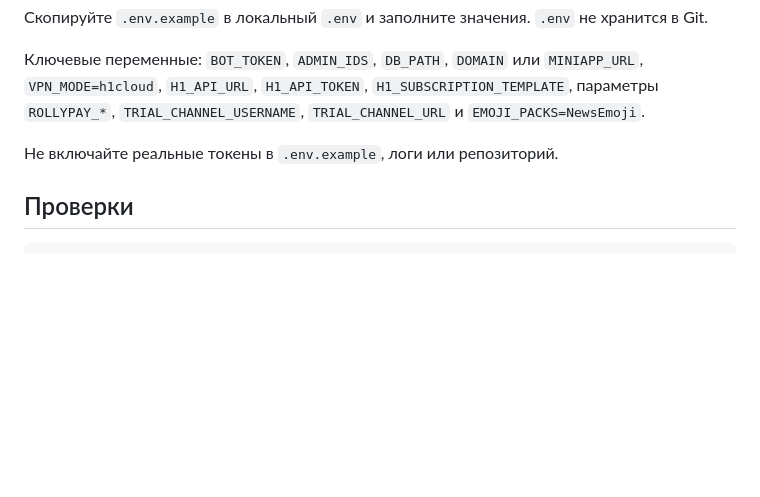
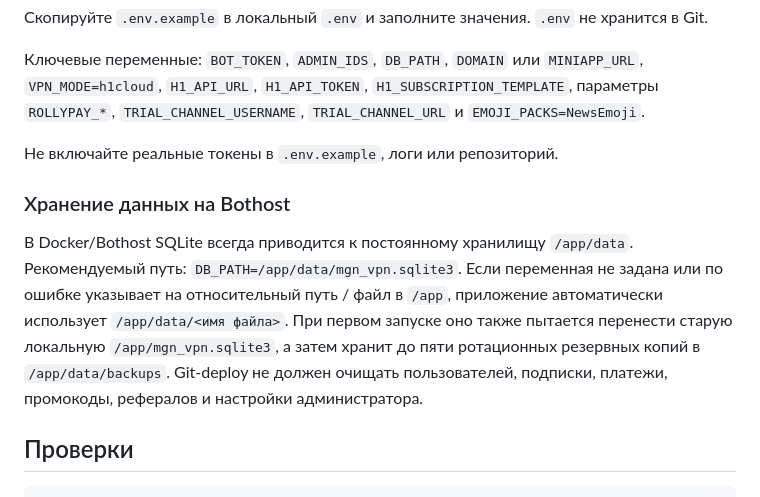
Before and after one commit to kuhaevilagmailcom/eliterussiaaaaaaaa, a Markdown page: README.md, the part around the change. Rendered like a GitHub page; blank space fills up the shorter version.

Commit message:
Document persistent Bothost database storage

````diff
--- a/README.md
+++ b/README.md
@@ -44,6 +44,16 @@ python main.py
 
 Не включайте реальные токены в `.env.example`, логи или репозиторий.
 
+### Хранение данных на Bothost
+
+В Docker/Bothost SQLite всегда приводится к постоянному хранилищу `/app/data`.
+Рекомендуемый путь: `DB_PATH=/app/data/mgn_vpn.sqlite3`. Если переменная не задана
+или по ошибке указывает на относительный путь / файл в `/app`, приложение автоматически
+использует `/app/data/<имя файла>`. При первом запуске оно также пытается перенести
+старую локальную `/app/mgn_vpn.sqlite3`, а затем хранит до пяти ротационных резервных
+копий в `/app/data/backups`. Git-deploy не должен очищать пользователей, подписки,
+платежи, промокоды, рефералов и настройки администратора.
+
 ## Проверки
 
 ```bash
````
